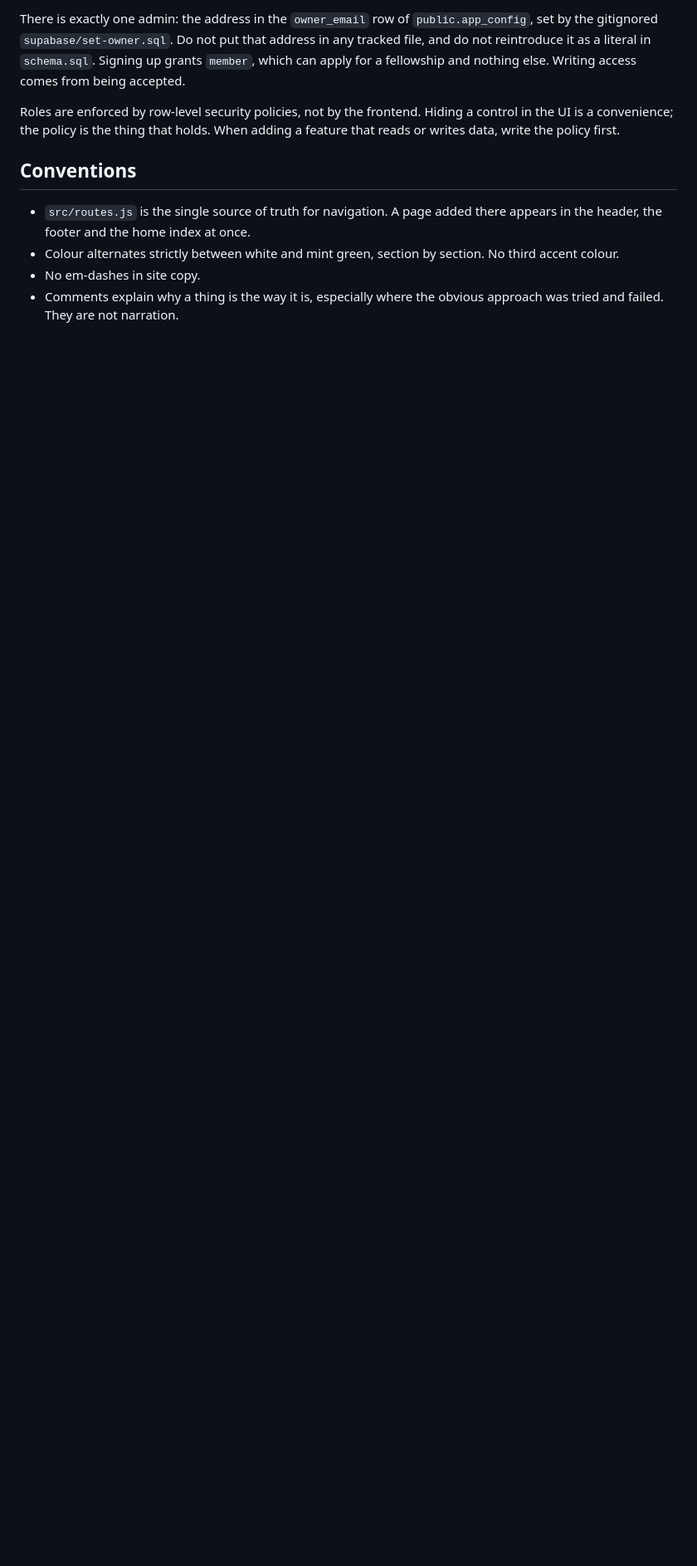
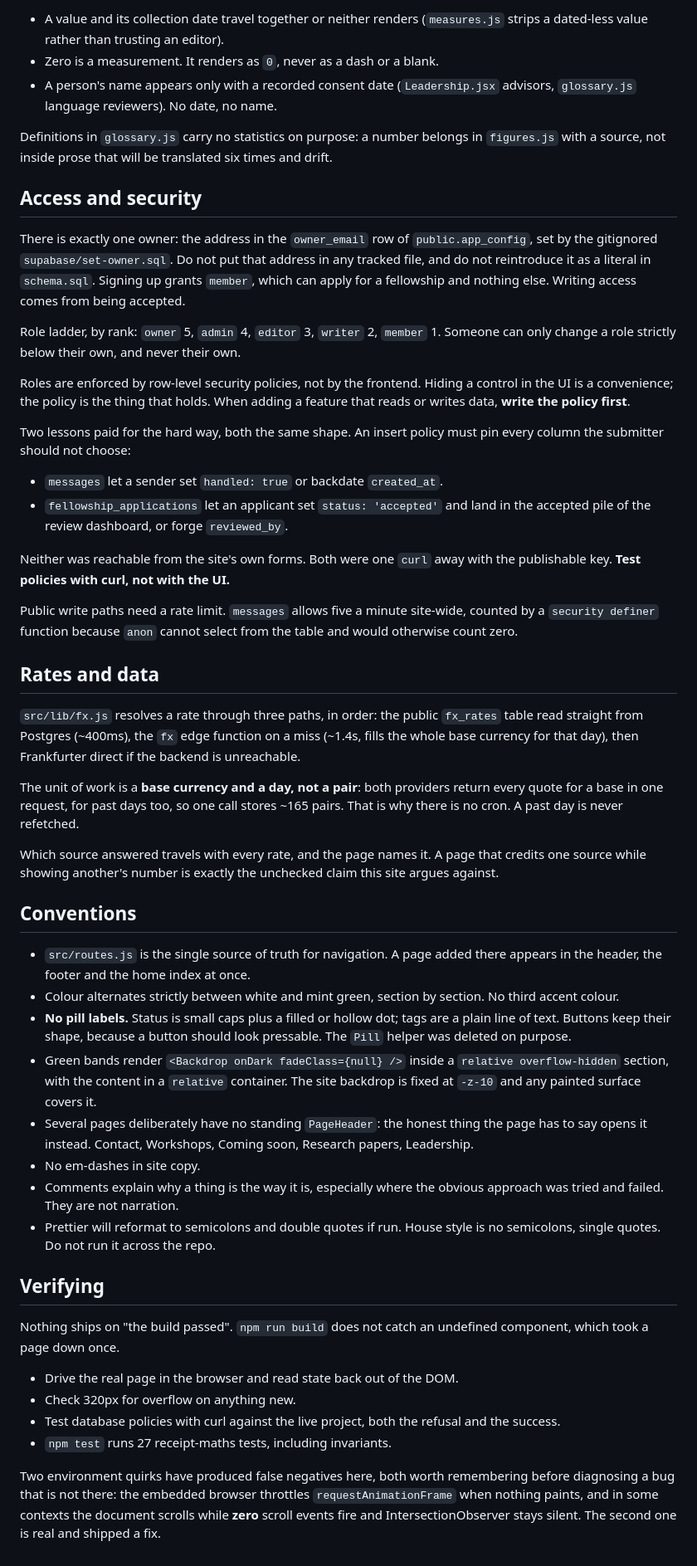
Before and after one commit to OnGodCR/RemitBridge-System-Labs---Website, a Markdown page: CLAUDE.md, the part around one of its changes. Shown at 83% size. Rendered like a GitHub page; blank space fills up the shorter version.

```diff
--- a/CLAUDE.md
+++ b/CLAUDE.md
@@ -61,13 +88,57 @@ labelled as such.
 
-There is exactly one admin: the address in the `owner_email` row of
+- A value and its collection date travel together or neither renders
+  (`measures.js` strips a dated-less value rather than trusting an editor).
+- Zero is a measurement. It renders as `0`, never as a dash or a blank.
+- A person's name appears only with a recorded consent date (`Leadership.jsx`
+  advisors, `glossary.js` language reviewers). No date, no name.
+
+Definitions in `glossary.js` carry no statistics on purpose: a number belongs in
+`figures.js` with a source, not inside prose that will be translated six times
+and drift.
+
+## Access and security
+
+There is exactly one owner: the address in the `owner_email` row of
 `public.app_config`, set by the gitignored `supabase/set-owner.sql`. Do not put
 that address in any tracked file, and do not reintroduce it as a literal in
 `schema.sql`. Signing up grants `member`, which can apply for a fellowship and
 nothing else. Writing access comes from being accepted.
 
+Role ladder, by rank: `owner` 5, `admin` 4, `editor` 3, `writer` 2, `member` 1.
+Someone can only change a role strictly below their own, and never their own.
+
 Roles are enforced by row-level security policies, not by the frontend. Hiding a
 control in the UI is a convenience; the policy is the thing that holds. When
-adding a feature that reads or writes data, write the policy first.
+adding a feature that reads or writes data, **write the policy first**.
+
+Two lessons paid for the hard way, both the same shape. An insert policy must
+pin every column the submitter should not choose:
+
+- `messages` let a sender set `handled: true` or backdate `created_at`.
+- `fellowship_applications` let an applicant set `status: 'accepted'` and land
+  in the accepted pile of the review dashboard, or forge `reviewed_by`.
+
+Neither was reachable from the site's own forms. Both were one `curl` away with
+the publishable key. **Test policies with curl, not with the UI.**
+
+Public write paths need a rate limit. `messages` allows five a minute
+site-wide, counted by a `security definer` function because `anon` cannot select
+from the table and would otherwise count zero.
+
+## Rates and data
+
+`src/lib/fx.js` resolves a rate through three paths, in order: the public
+`fx_rates` table read straight from Postgres (~400ms), the `fx` edge function on
+a miss (~1.4s, fills the whole base currency for that day), then Frankfurter
+direct if the backend is unreachable.
+
+The unit of work is a **base currency and a day, not a pair**: both providers
+return every quote for a base in one request, for past days too, so one call
+stores ~165 pairs. That is why there is no cron. A past day is never refetched.
+
+Which source answered travels with every rate, and the page names it. A page
+that credits one source while showing another's number is exactly the unchecked
+claim this site argues against.
 
 ## Conventions
 
@@ -75,6 +146,35 @@ adding a feature that reads or writes data, write the policy first.
   there appears in the header, the footer and the home index at once.
 - Colour alternates strictly between white and mint green, section by section.
   No third accent colour.
+- **No pill labels.** Status is small caps plus a filled or hollow dot; tags are
+  a plain line of text. Buttons keep their shape, because a button should look
+  pressable. The `Pill` helper was deleted on purpose.
+- Green bands render `<Backdrop onDark fadeClass={null} />` inside a
+  `relative overflow-hidden` section, with the content in a `relative`
+  container. The site backdrop is fixed at `-z-10` and any painted surface
+  covers it.
+- Several pages deliberately have no standing `PageHeader`: the honest thing
+  the page has to say opens it instead. Contact, Workshops, Coming soon,
+  Research papers, Leadership.
 - No em-dashes in site copy.
 - Comments explain why a thing is the way it is, especially where the obvious
   approach was tried and failed. They are not narration.
+- Prettier will reformat to semicolons and double quotes if run. House style is
+  no semicolons, single quotes. Do not run it across the repo.
+
+## Verifying
+
+Nothing ships on "the build passed". `npm run build` does not catch an
+undefined component, which took a page down once.
+
+- Drive the real page in the browser and read state back out of the DOM.
+- Check 320px for overflow on anything new.
+- Test database policies with curl against the live project, both the refusal
+  and the success.
+- `npm test` runs 27 receipt-maths tests, including invariants.
+
+Two environment quirks have produced false negatives here, both worth
+remembering before diagnosing a bug that is not there: the embedded browser
+throttles `requestAnimationFrame` when nothing paints, and in some contexts the
+document scrolls while **zero** scroll events fire and IntersectionObserver
+stays silent. The second one is real and shipped a fix.
```
Also changed, not shown: other parts of CLAUDE.md (+44 -17 lines), HANDOFF.md (added, +227 -0 lines).
